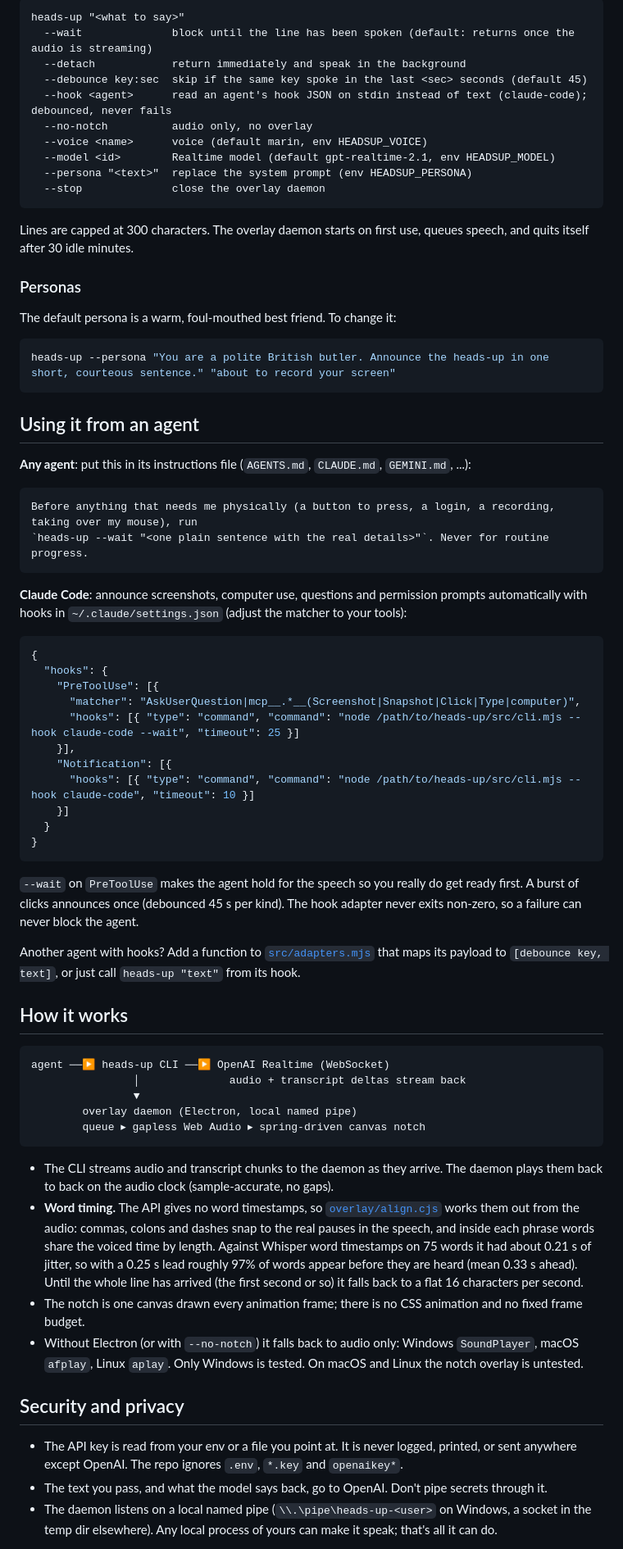
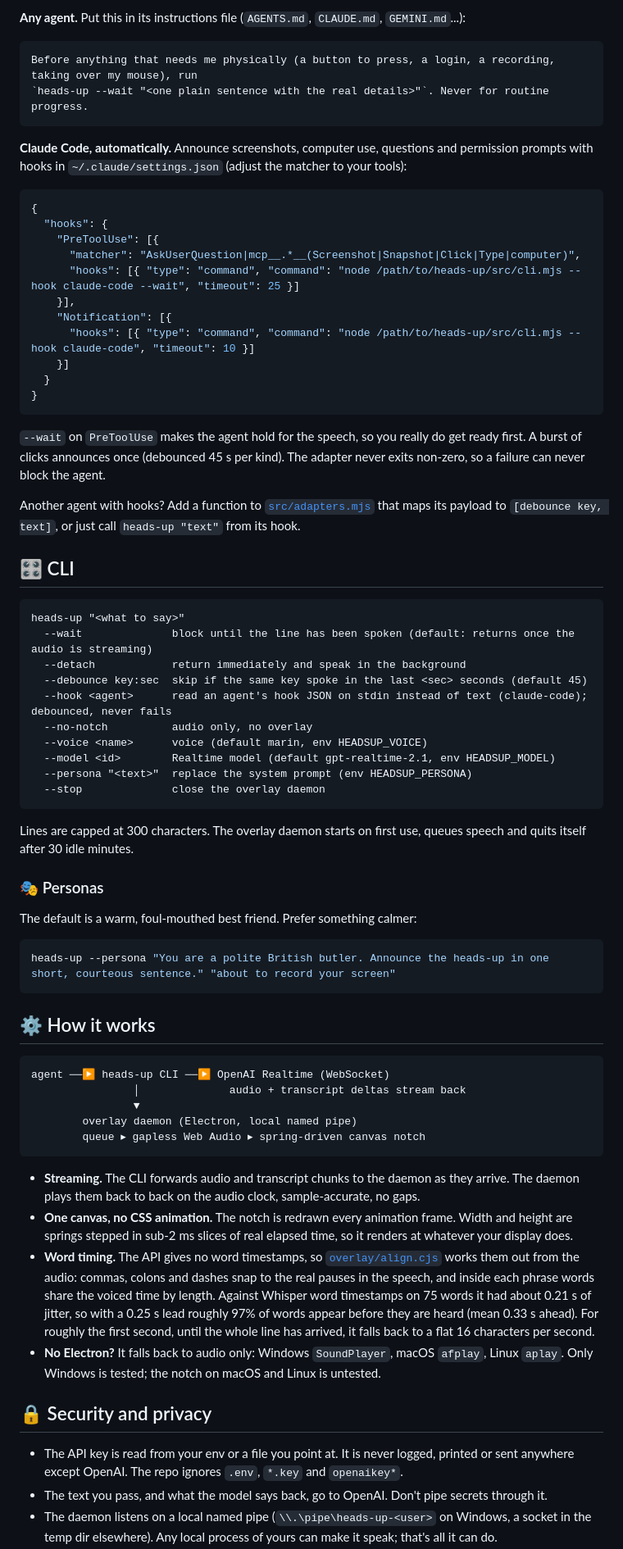
Before and after one commit to Cartterr/heads-up, a Markdown page: README.md, the part around one of its changes. Shown at 82% size. Rendered like a GitHub page.

````diff
--- a/README.md
+++ b/README.md
@@ -50,38 +74,12 @@ Optionally `npm link` to get a global `heads-up` command.
 
-```
-heads-up "<what to say>"
-  --wait              block until the line has been spoken (default: returns once the audio is streaming)
-  --detach            return immediately and speak in the background
-  --debounce key:sec  skip if the same key spoke in the last <sec> seconds (default 45)
-  --hook <agent>      read an agent's hook JSON on stdin instead of text (claude-code); debounced, never fails
-  --no-notch          audio only, no overlay
-  --voice <name>      voice (default marin, env HEADSUP_VOICE)
-  --model <id>        Realtime model (default gpt-realtime-2.1, env HEADSUP_MODEL)
-  --persona "<text>"  replace the system prompt (env HEADSUP_PERSONA)
-  --stop              close the overlay daemon
-```
-
-Lines are capped at 300 characters. The overlay daemon starts on first use, queues speech, and quits itself after 30
-idle minutes.
-
-### Personas
-
-The default persona is a warm, foul-mouthed best friend. To change it:
-
-```bash
-heads-up --persona "You are a polite British butler. Announce the heads-up in one short, courteous sentence." "about to record your screen"
-```
-
-## Using it from an agent
-
-**Any agent**: put this in its instructions file (`AGENTS.md`, `CLAUDE.md`, `GEMINI.md`, ...):
+**Any agent.** Put this in its instructions file (`AGENTS.md`, `CLAUDE.md`, `GEMINI.md`...):
 
 ```md
 Before anything that needs me physically (a button to press, a login, a recording, taking over my mouse), run
 `heads-up --wait "<one plain sentence with the real details>"`. Never for routine progress.
 ```
 
-**Claude Code**: announce screenshots, computer use, questions and permission prompts automatically with hooks in
+**Claude Code, automatically.** Announce screenshots, computer use, questions and permission prompts with hooks in
 `~/.claude/settings.json` (adjust the matcher to your tools):
 
 ```json
@@ -98,13 +96,39 @@ Before anything that needs me physically (a button to press, a login, a recordin
 }
 ```
 
-`--wait` on `PreToolUse` makes the agent hold for the speech so you really do get ready first. A burst of clicks
-announces once (debounced 45 s per kind). The hook adapter never exits non-zero, so a failure can never block the agent.
+`--wait` on `PreToolUse` makes the agent hold for the speech, so you really do get ready first. A burst of clicks
+announces once (debounced 45 s per kind). The adapter never exits non-zero, so a failure can never block the agent.
 
 Another agent with hooks? Add a function to [`src/adapters.mjs`](src/adapters.mjs) that maps its payload to
 `[debounce key, text]`, or just call `heads-up "text"` from its hook.
 
-## How it works
+## 🎛️ CLI
+
+```
+heads-up "<what to say>"
+  --wait              block until the line has been spoken (default: returns once the audio is streaming)
+  --detach            return immediately and speak in the background
+  --debounce key:sec  skip if the same key spoke in the last <sec> seconds (default 45)
+  --hook <agent>      read an agent's hook JSON on stdin instead of text (claude-code); debounced, never fails
+  --no-notch          audio only, no overlay
+  --voice <name>      voice (default marin, env HEADSUP_VOICE)
+  --model <id>        Realtime model (default gpt-realtime-2.1, env HEADSUP_MODEL)
+  --persona "<text>"  replace the system prompt (env HEADSUP_PERSONA)
+  --stop              close the overlay daemon
+```
+
+Lines are capped at 300 characters. The overlay daemon starts on first use, queues speech and quits itself after 30
+idle minutes.
+
+### 🎭 Personas
+
+The default is a warm, foul-mouthed best friend. Prefer something calmer:
+
+```bash
+heads-up --persona "You are a polite British butler. Announce the heads-up in one short, courteous sentence." "about to record your screen"
+```
+
+## ⚙️ How it works
 
 ```
 agent ──▶ heads-up CLI ──▶ OpenAI Realtime (WebSocket)
@@ -114,20 +138,21 @@ agent ──▶ heads-up CLI ──▶ OpenAI Realtime (WebSocket)
         queue ▸ gapless Web Audio ▸ spring-driven canvas notch
 ```
 
-- The CLI streams audio and transcript chunks to the daemon as they arrive. The daemon plays them back to back on
-  the audio clock (sample-accurate, no gaps).
+- **Streaming.** The CLI forwards audio and transcript chunks to the daemon as they arrive. The daemon plays them
+  back to back on the audio clock, sample-accurate, no gaps.
+- **One canvas, no CSS animation.** The notch is redrawn every animation frame. Width and height are springs stepped
+  in sub-2 ms slices of real elapsed time, so it renders at whatever your display does.
 - **Word timing.** The API gives no word timestamps, so [`overlay/align.cjs`](overlay/align.cjs) works them out from
   the audio: commas, colons and dashes snap to the real pauses in the speech, and inside each phrase words share the
   voiced time by length. Against Whisper word timestamps on 75 words it had about 0.21 s of jitter, so with a 0.25 s
-  lead roughly 97% of words appear before they are heard (mean 0.33 s ahead). Until the whole line has arrived (the
-  first second or so) it falls back to a flat 16 characters per second.
-- The notch is one canvas drawn every animation frame; there is no CSS animation and no fixed frame budget.
-- Without Electron (or with `--no-notch`) it falls back to audio only: Windows `SoundPlayer`, macOS `afplay`,
-  Linux `aplay`. Only Windows is tested. On macOS and Linux the notch overlay is untested.
+  lead roughly 97% of words appear before they are heard (mean 0.33 s ahead). For roughly the first second, until the
+  whole line has arrived, it falls back to a flat 16 characters per second.
+- **No Electron?** It falls back to audio only: Windows `SoundPlayer`, macOS `afplay`, Linux `aplay`. Only Windows is
+  tested; the notch on macOS and Linux is untested.
 
-## Security and privacy
+## 🔒 Security and privacy
 
-- The API key is read from your env or a file you point at. It is never logged, printed, or sent anywhere except
+- The API key is read from your env or a file you point at. It is never logged, printed or sent anywhere except
   OpenAI. The repo ignores `.env`, `*.key` and `openaikey*`.
 - The text you pass, and what the model says back, go to OpenAI. Don't pipe secrets through it.
 - The daemon listens on a local named pipe (`\\.\pipe\heads-up-<user>` on Windows, a socket in the temp dir
````
Also changed, not shown: other parts of README.md (+58 -33 lines), docs/ask.gif (added), docs/hero.gif (added), docs/notch.png (deleted), 2 other files.
